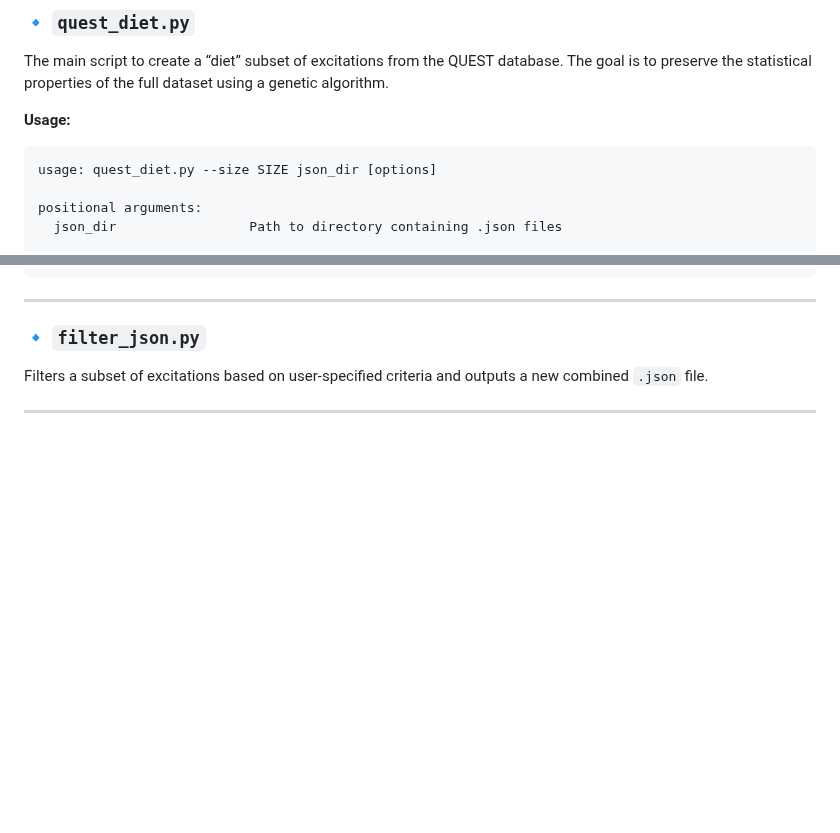
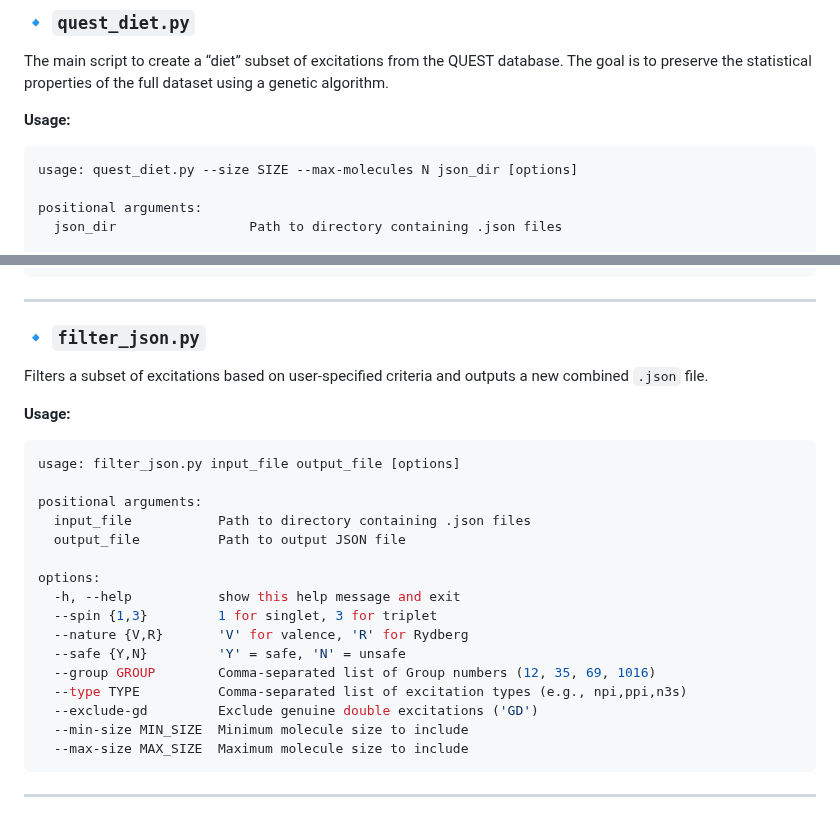
Before and after one commit to pfloos/QUESTDB, a Markdown page: scripts/README.md, 2 parts joined by grey strips. Rendered like a GitHub page; blank space fills up the shorter version.

Commit message:
readme for scripts

````diff
--- a/scripts/README.md
+++ b/scripts/README.md
@@ -70,7 +70,7 @@ The main script to create a “diet” subset of excitations from the QUEST data
 
 **Usage:**
 ```bash
-usage: quest_diet.py --size SIZE json_dir [options]
+usage: quest_diet.py --size SIZE --max-molecules N json_dir [options]
 
 positional arguments:
   json_dir                 Path to directory containing .json files
@@ -123,4 +123,24 @@ options:
 ### 🔹 `filter_json.py`
 Filters a subset of excitations based on user-specified criteria and outputs a new combined `.json` file.
 
+**Usage:**
+```bash
+usage: filter_json.py input_file output_file [options]
+
+positional arguments:
+  input_file           Path to directory containing .json files
+  output_file          Path to output JSON file
+
+options:
+  -h, --help           show this help message and exit
+  --spin {1,3}         1 for singlet, 3 for triplet
+  --nature {V,R}       'V' for valence, 'R' for Rydberg
+  --safe {Y,N}         'Y' = safe, 'N' = unsafe
+  --group GROUP        Comma-separated list of Group numbers (12, 35, 69, 1016)
+  --type TYPE          Comma-separated list of excitation types (e.g., npi,ppi,n3s)
+  --exclude-gd         Exclude genuine double excitations ('GD')
+  --min-size MIN_SIZE  Minimum molecule size to include
+  --max-size MAX_SIZE  Maximum molecule size to include
+```
+
 ---
````
